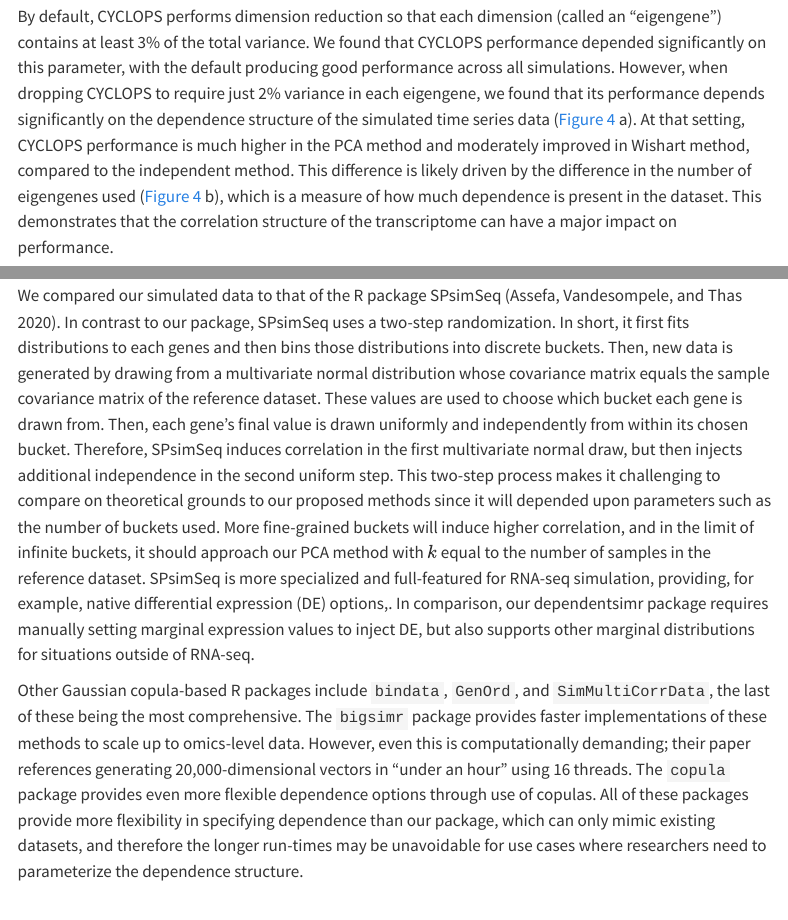
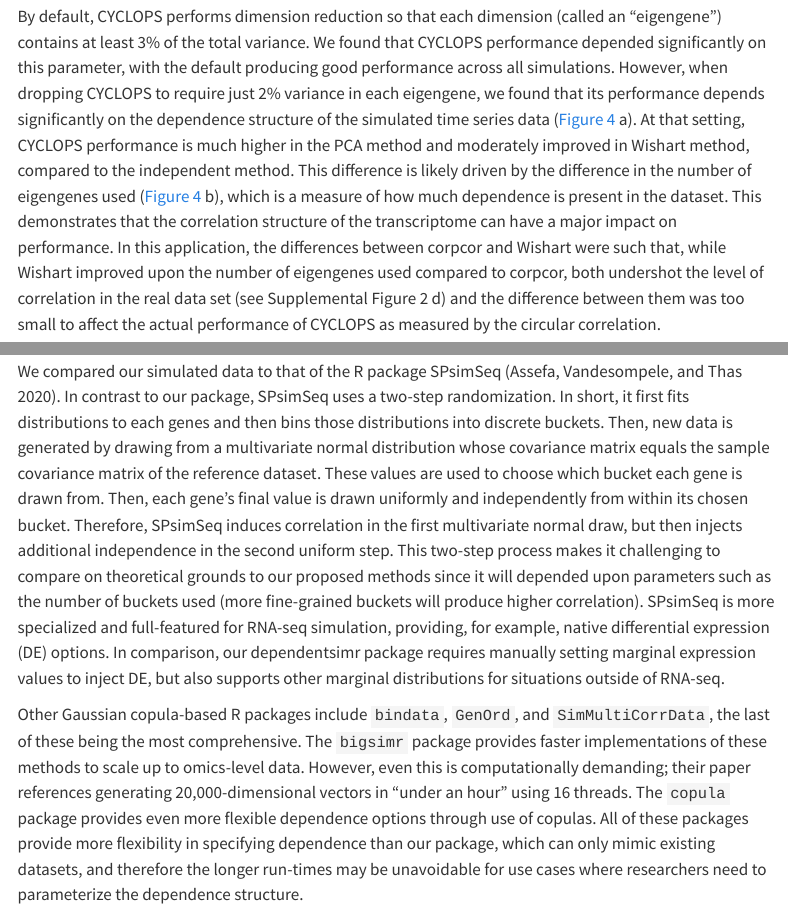
Before and after one commit to itmat/dependent_sim_paper, a Quarto document (manuscript/paper.qmd): the page in a window 1100 px wide, from 5880 px down, and a second part further down, joined at a grey line. Rendered offline with R 4.5, knitr and Pandoc in place of Quarto, with nearby package versions; code that draws random numbers runs with fixed seeds of ours; some code elsewhere in the file could not run offline; menus at the side of the page are left out.

Commit message:
Discuss CYCLOPS performance, revise SPsimSeq discussion

````diff
--- a/manuscript/paper.qmd
+++ b/manuscript/paper.qmd
@@ -292,6 +292,7 @@ However, when dropping CYCLOPS to require just 2% variance in each eigengene, we
 At that setting, CYCLOPS performance is much higher in the PCA method and moderately improved in Wishart method, compared to the independent method.
 This difference is likely driven by the difference in the number of eigengenes used (@fig-CYCLOPS b), which is a measure of how much dependence is present in the dataset.
 This demonstrates that the correlation structure of the transcriptome can have a major impact on performance.
+In this application, the differences between corpcor and Wishart were such that, while Wishart improved upon the number of eigengenes used compared to corpcor, both undershot the level of correlation in the real data set (see Supplemental Figure 2 d) and the difference between them was too small to affect the actual performance of CYCLOPS as measured by the circular correlation.
 
 ```{r}
 #| include: false
@@ -482,9 +483,8 @@ Then, new data is generated by drawing from a multivariate normal distribution w
 These values are used to choose which bucket each gene is drawn from.
 Then, each gene's final value is drawn uniformly and independently from within its chosen bucket.
 Therefore, SPsimSeq induces correlation in the first multivariate normal draw, but then injects additional independence in the second uniform step.
-This two-step process makes it challenging to compare on theoretical grounds to our proposed methods since it will depended upon parameters such as the number of buckets used.
-More fine-grained buckets will induce higher correlation, and in the limit of infinite buckets, it should approach our PCA method with $k$ equal to the number of samples in the reference dataset.
-SPsimSeq is more specialized and full-featured for RNA-seq simulation, providing, for example, native differential expression (DE) options,.
+This two-step process makes it challenging to compare on theoretical grounds to our proposed methods since it will depended upon parameters such as the number of buckets used (more fine-grained buckets will produce higher correlation).
+SPsimSeq is more specialized and full-featured for RNA-seq simulation, providing, for example, native differential expression (DE) options.
 In comparison, our dependentsimr package requires manually setting marginal expression values to inject DE, but also supports other marginal distributions for situations outside of RNA-seq.
 
 Other Gaussian copula-based R packages include `bindata`, `GenOrd`, and `SimMultiCorrData`, the last of these being the most comprehensive.
````
